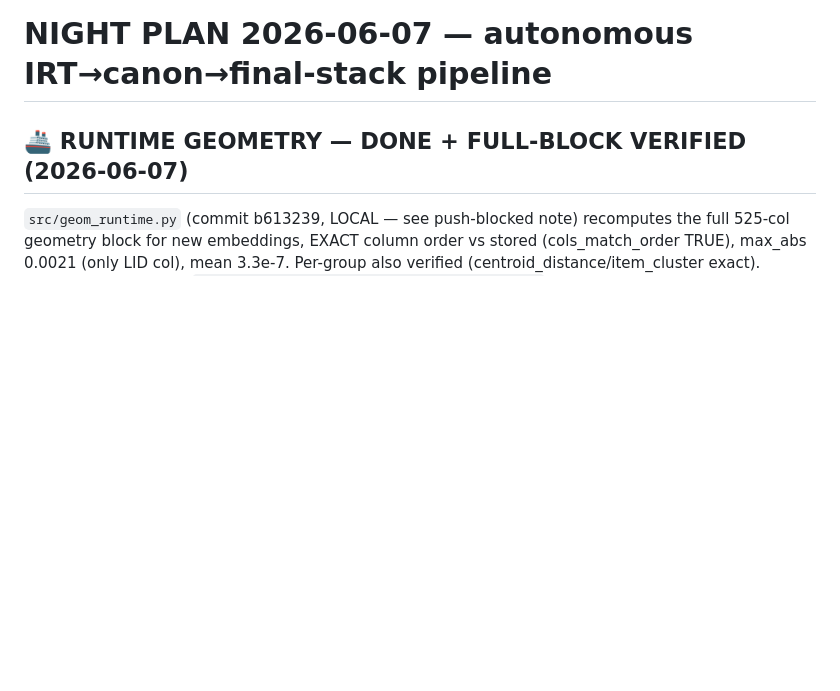
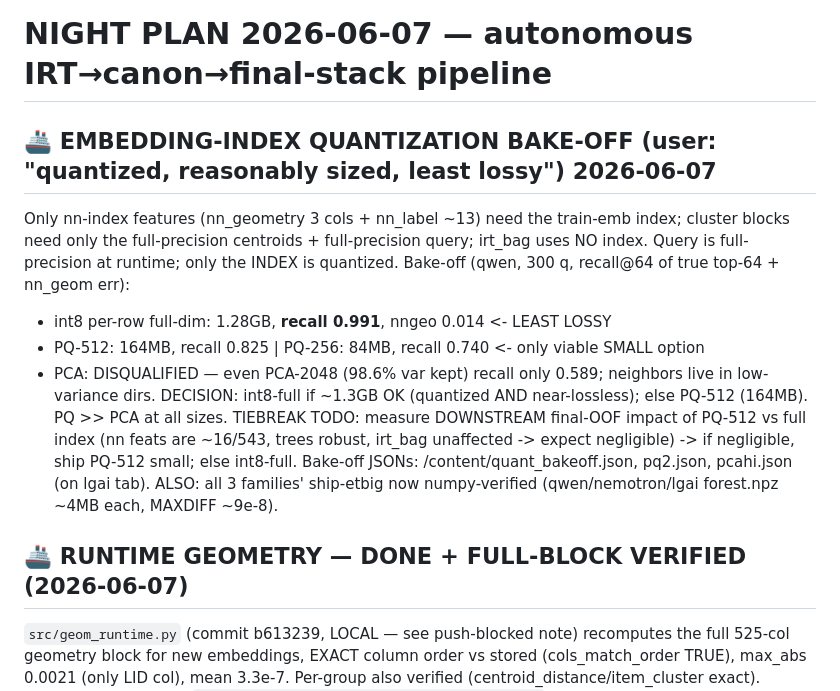
Before and after one commit to bwathomas/prediction-competition-321M, a Markdown page: docs/NIGHT_PLAN_2026-06-07.md, the part around the change. Drawn GitHub-style; blank space fills up the shorter version.

Commit message:
results: quantization bake-off — int8-full least-lossy (0.99 recall); PQ for small; PCA disqualified (0.59 even at 98.6% var). all 3 ship-etbig numpy-verified

```diff
--- a/docs/NIGHT_PLAN_2026-06-07.md
+++ b/docs/NIGHT_PLAN_2026-06-07.md
@@ -1,4 +1,17 @@
 # NIGHT PLAN 2026-06-07 — autonomous IRT→canon→final-stack pipeline
+
+## 🚢 EMBEDDING-INDEX QUANTIZATION BAKE-OFF (user: "quantized, reasonably sized, least lossy") 2026-06-07
+Only nn-index features (nn_geometry 3 cols + nn_label ~13) need the train-emb index; cluster blocks need only
+the full-precision centroids + full-precision query; irt_bag uses NO index. Query is full-precision at runtime;
+only the INDEX is quantized. Bake-off (qwen, 300 q, recall@64 of true top-64 + nn_geom err):
+- int8 per-row full-dim: 1.28GB, **recall 0.991**, nngeo 0.014  <- LEAST LOSSY
+- PQ-512: 164MB, recall 0.825 | PQ-256: 84MB, recall 0.740  <- only viable SMALL option
+- PCA: DISQUALIFIED — even PCA-2048 (98.6% var kept) recall only 0.589; neighbors live in low-variance dirs.
+DECISION: int8-full if ~1.3GB OK (quantized AND near-lossless); else PQ-512 (164MB). PQ >> PCA at all sizes.
+TIEBREAK TODO: measure DOWNSTREAM final-OOF impact of PQ-512 vs full index (nn feats are ~16/543, trees robust,
+irt_bag unaffected -> expect negligible) -> if negligible, ship PQ-512 small; else int8-full. Bake-off JSONs:
+/content/quant_bakeoff.json, pq2.json, pcahi.json (on lgai tab).
+ALSO: all 3 families' ship-etbig now numpy-verified (qwen/nemotron/lgai forest.npz ~4MB each, MAXDIFF ~9e-8).
 
 ## 🚢 RUNTIME GEOMETRY — DONE + FULL-BLOCK VERIFIED (2026-06-07)
 `src/geom_runtime.py` (commit b613239, LOCAL — see push-blocked note) recomputes the full 525-col geometry
```
